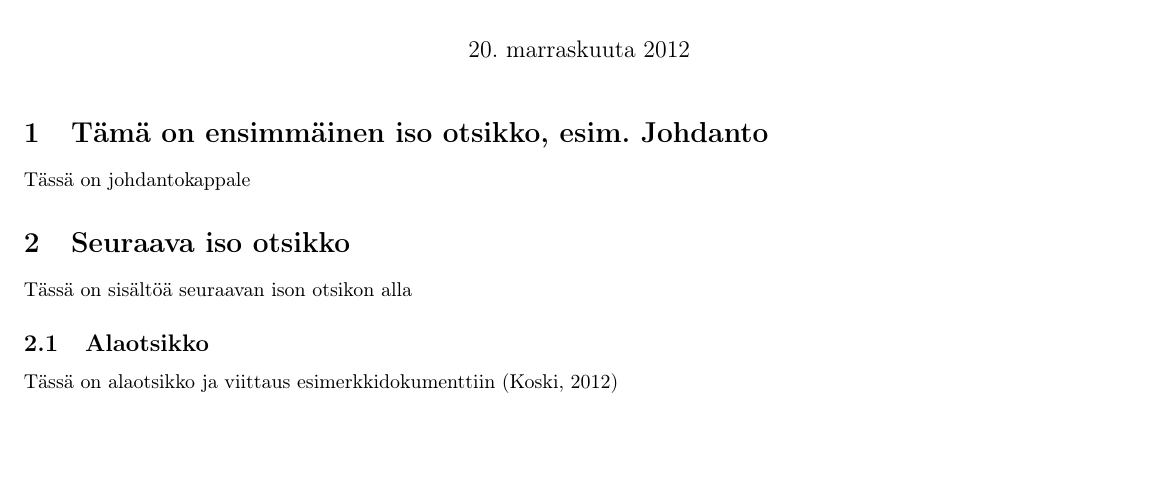
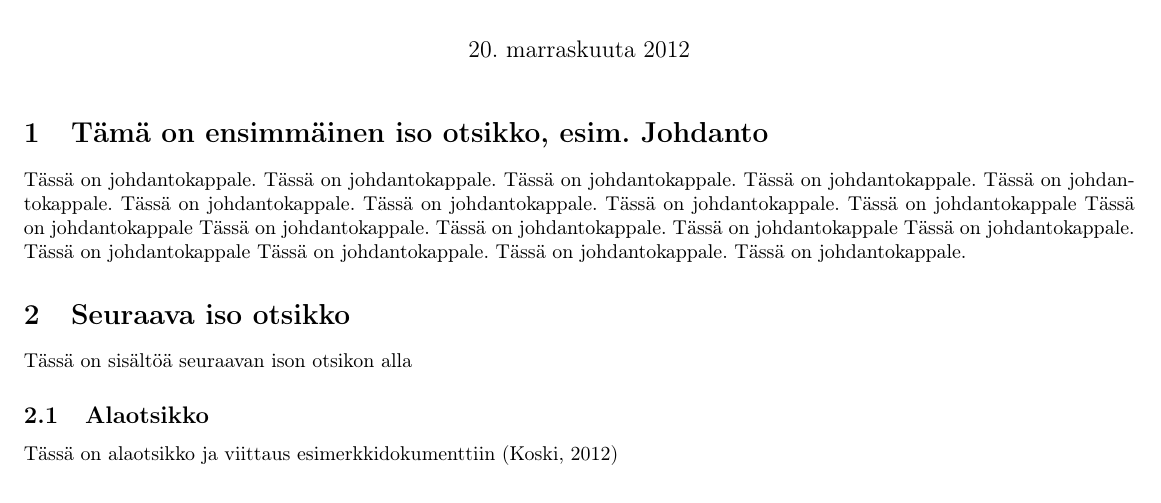
Before and after one commit to rap1ds/thesis_a4, a LaTeX document (dippa.tex): part of the page, cut so that both start at the same text, the shorter picture padded with empty space. Compiled offline with pdfLaTeX.

Commit message:
"Update"

```diff
--- a/dippa.tex
+++ b/dippa.tex
@@ -32,7 +32,7 @@
 % First section
 \section{Tämä on ensimmäinen iso otsikko, esim. Johdanto}
 
-Tässä on johdantokappale
+Tässä on johdantokappale. Tässä on johdantokappale. Tässä on johdantokappale. Tässä on johdantokappale. Tässä on johdantokappale. Tässä on johdantokappale. Tässä on johdantokappale. Tässä on johdantokappale. Tässä on johdantokappale Tässä on johdantokappale Tässä on johdantokappale. Tässä on johdantokappale. Tässä on johdantokappale Tässä on johdantokappale. Tässä on johdantokappale Tässä on johdantokappale. Tässä on johdantokappale. Tässä on johdantokappale.
 
 \section{Seuraava iso otsikko}
 
```
